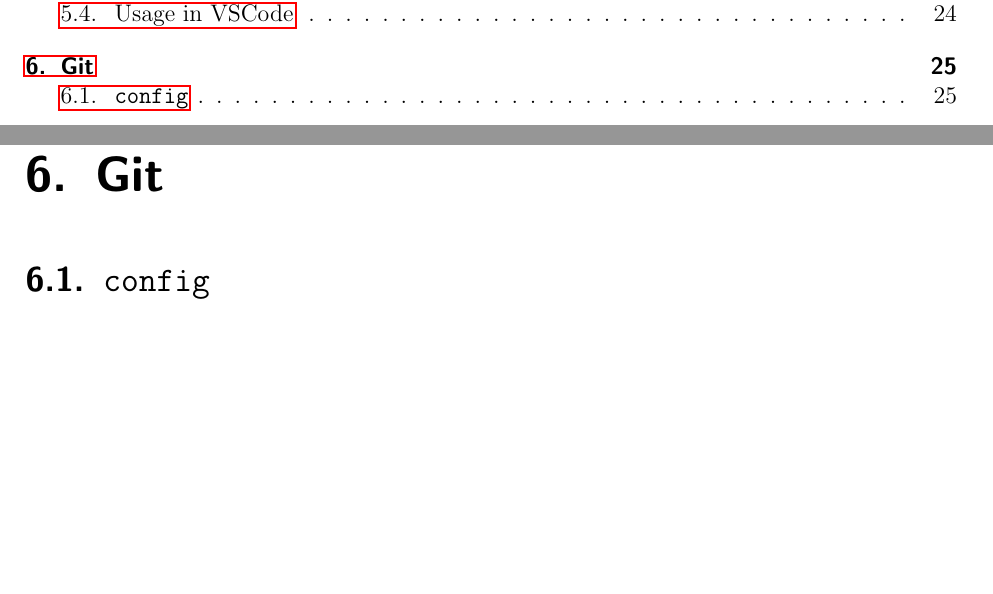
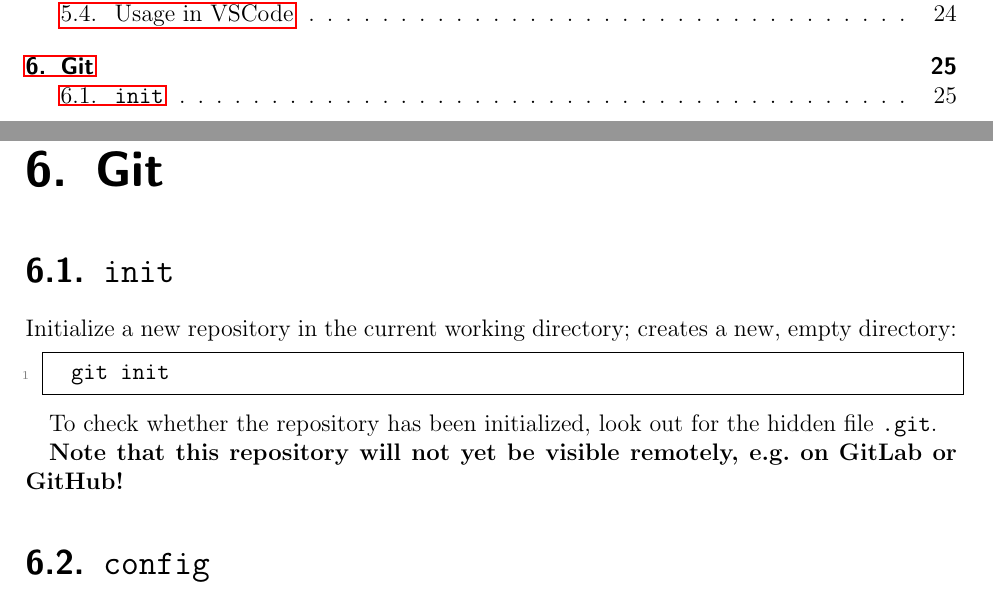
Before and after one commit to ImahnShekhzadeh/infra, a LaTeX book (infra.tex): two parts of pages 3 and 25 of 58, joined at a grey line, cut so that both start at the same text, the shorter picture padded with empty space. Compiled offline with pdfLaTeX.

Commit message:
add usage command for `git init`

```diff
--- a/infra.tex
+++ b/infra.tex
@@ -961,6 +961,18 @@
 	\end{itemize}
 
 	\chapter{Git}
+
+	\section{\texttt{init}}
+
+	Initialize a new repository in the current working directory; creates a new, empty directory:
+
+	\begin{lstlisting}[style=mystylebash, xleftmargin=\parindent]
+		git init
+	\end{lstlisting}
+
+	To check whether the repository has been initialized, look out for the hidden file \texttt{.git}.
+
+	\textbf{Note that this repository will not yet be visible remotely, e.g.~on GitLab or GitHub!}
 
 	\section{\texttt{config}}
 
```
Also changed, not shown: infra.pdf.
